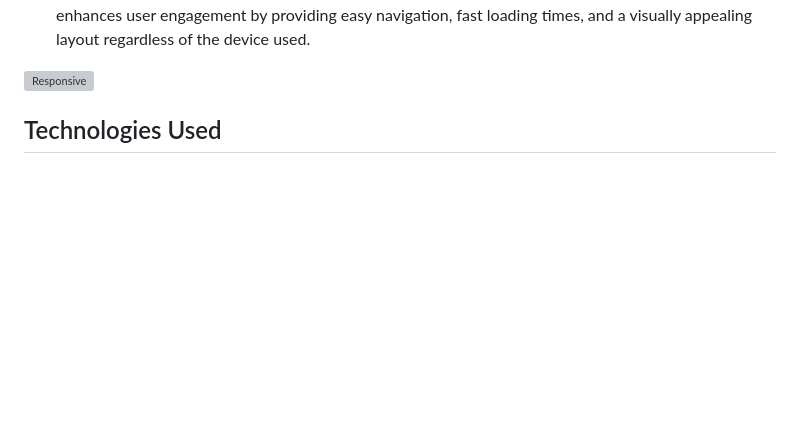
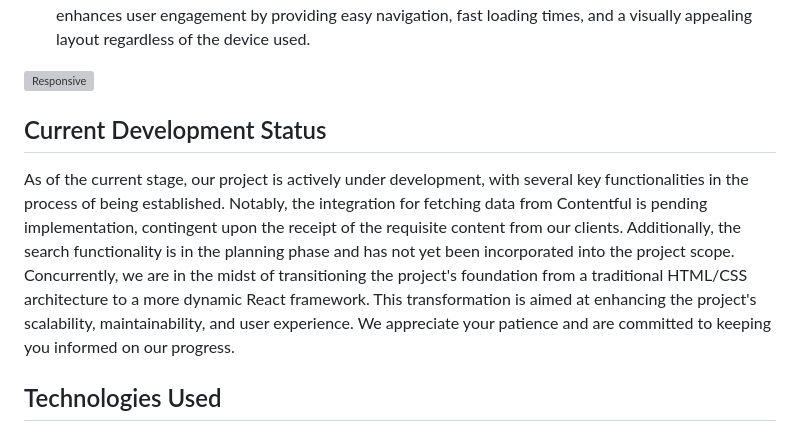
Before and after one commit to igordinuzzi/Casa-Sostoa, a Markdown page: README.md, the part around the change. Drawn GitHub-style; blank space fills up the shorter version; grey boxes are pictures that could not be loaded.

Commit message:
Add Project Status Update Section to README
This commit introduces a new section titled "Project Status Update" to the README. This section provides a transparent overview of the current development phase of the project. It highlights the ongoing transition from HTML/CSS to React, the pending implementation of data fetching from Contentful awaiting client content, and the future addition of search functionality. The purpose is to inform contributors, users, and stakeholders of the project's progress and what features are forthcoming.

```diff
--- a/README.md
+++ b/README.md
@@ -46,6 +46,9 @@ The News section keeps visitors updated on the latest happenings at Casa Sostoa,
 In today's digital age, a responsive website design is crucial. The Casa Sostoa website is built to ensure an optimal viewing experience across a wide range of devices, from desktop computers to smartphones. This adaptability enhances user engagement by providing easy navigation, fast loading times, and a visually appealing layout regardless of the device used.
 
 ![Responsive](doc/features/07-01-responsive.jpg)
+
+## Current Development Status
+As of the current stage, our project is actively under development, with several key functionalities in the process of being established. Notably, the integration for fetching data from Contentful is pending implementation, contingent upon the receipt of the requisite content from our clients. Additionally, the search functionality is in the planning phase and has not yet been incorporated into the project scope. Concurrently, we are in the midst of transitioning the project's foundation from a traditional HTML/CSS architecture to a more dynamic React framework. This transformation is aimed at enhancing the project's scalability, maintainability, and user experience. We appreciate your patience and are committed to keeping you informed on our progress.
 
 ## Technologies Used
 - **HTML5** for structuring the content.
```
